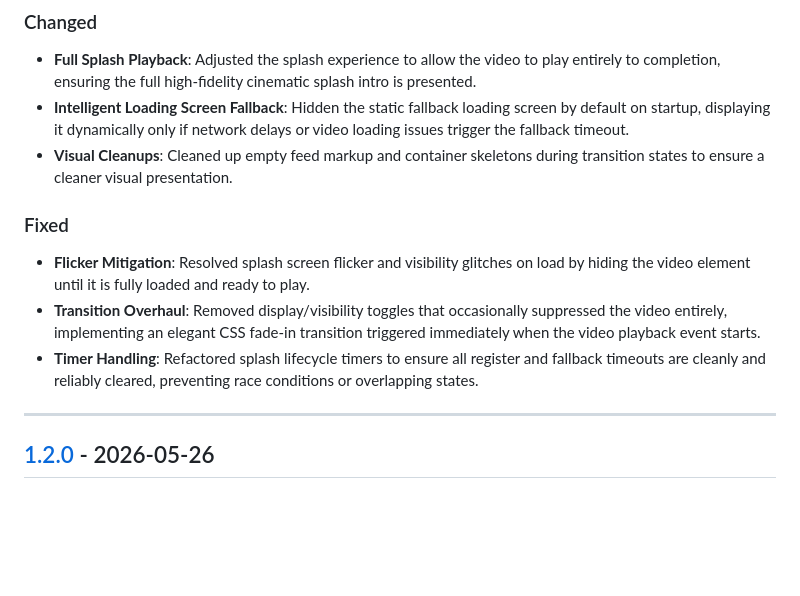
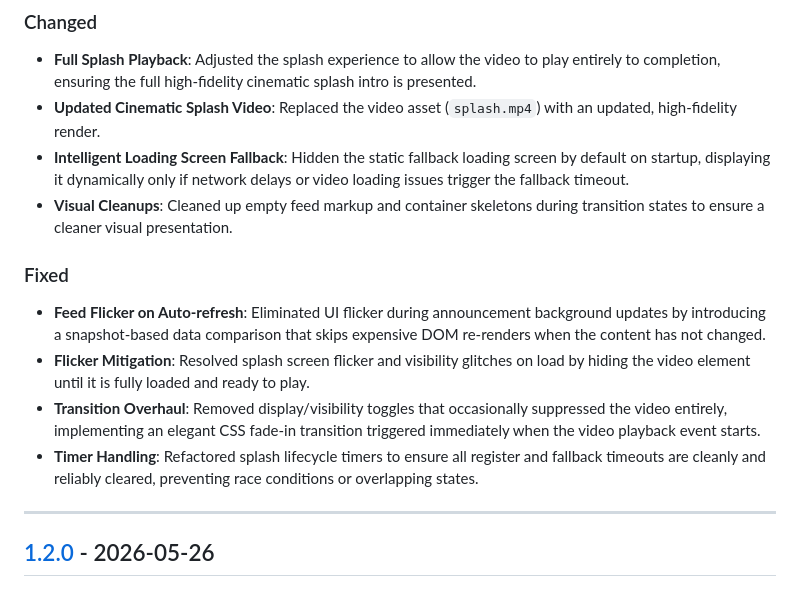
Before and after one commit to JaySmiles/regalia-announcements, a Markdown page: CHANGELOG.md, the part around the change. Drawn GitHub-style; blank space fills up the shorter version.

Commit message:
docs: update CHANGELOG.md for splash.mp4 update and auto-refresh feed flicker fix

```diff
--- a/CHANGELOG.md
+++ b/CHANGELOG.md
@@ -8,14 +8,15 @@ The format is based on [Keep a Changelog](https://keepachangelog.com/en/1.1.0/),
 
 ### Changed
 - **Full Splash Playback**: Adjusted the splash experience to allow the video to play entirely to completion, ensuring the full high-fidelity cinematic splash intro is presented.
+- **Updated Cinematic Splash Video**: Replaced the video asset (`splash.mp4`) with an updated, high-fidelity render.
 - **Intelligent Loading Screen Fallback**: Hidden the static fallback loading screen by default on startup, displaying it dynamically only if network delays or video loading issues trigger the fallback timeout.
 - **Visual Cleanups**: Cleaned up empty feed markup and container skeletons during transition states to ensure a cleaner visual presentation.
 
 ### Fixed
+- **Feed Flicker on Auto-refresh**: Eliminated UI flicker during announcement background updates by introducing a snapshot-based data comparison that skips expensive DOM re-renders when the content has not changed.
 - **Flicker Mitigation**: Resolved splash screen flicker and visibility glitches on load by hiding the video element until it is fully loaded and ready to play.
 - **Transition Overhaul**: Removed display/visibility toggles that occasionally suppressed the video entirely, implementing an elegant CSS fade-in transition triggered immediately when the video playback event starts.
 - **Timer Handling**: Refactored splash lifecycle timers to ensure all register and fallback timeouts are cleanly and reliably cleared, preventing race conditions or overlapping states.
-
 
 ---
 
```
